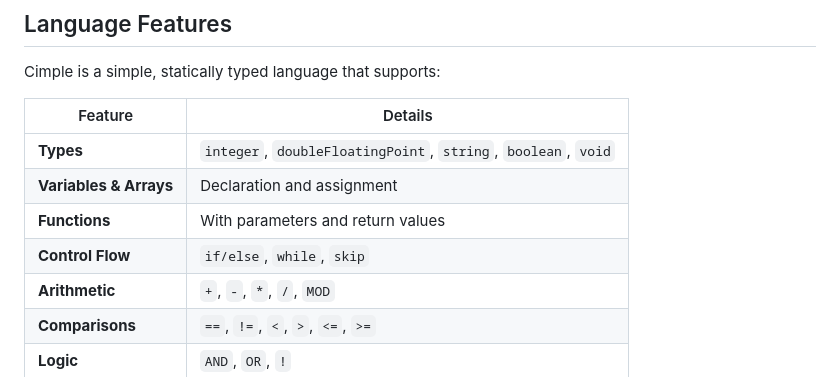
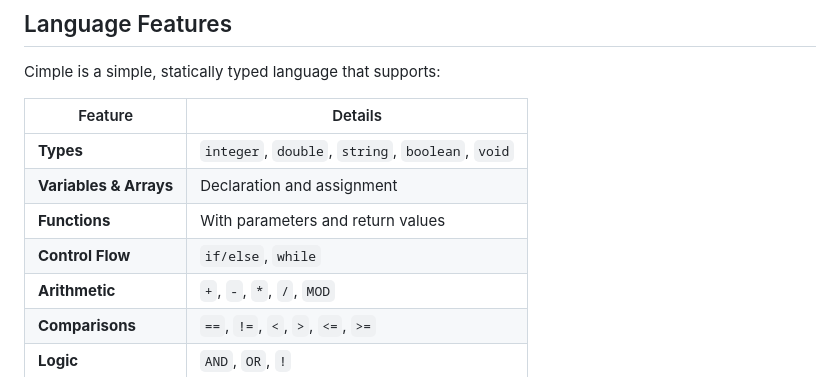
Before and after one commit to bruun12/P4, a Markdown page: README.md, the part around the change. Drawn GitHub-style.

Commit message:
Update README with corrected feature details

```diff
--- a/README.md
+++ b/README.md
@@ -27,10 +27,10 @@ Cimple is a simple, statically typed language that supports:
 
 | Feature | Details |
 |---|---|
-| **Types** | `integer`, `doubleFloatingPoint`, `string`, `boolean`, `void` |
+| **Types** | `integer`, `double`, `string`, `boolean`, `void` |
 | **Variables & Arrays** | Declaration and assignment |
 | **Functions** | With parameters and return values |
-| **Control Flow** | `if/else`, `while`, `skip` |
+| **Control Flow** | `if/else`, `while` |
 | **Arithmetic** | `+`, `-`, `*`, `/`, `MOD` |
 | **Comparisons** | `==`, `!=`, `<`, `>`, `<=`, `>=` |
 | **Logic** | `AND`, `OR`, `!` |
```
